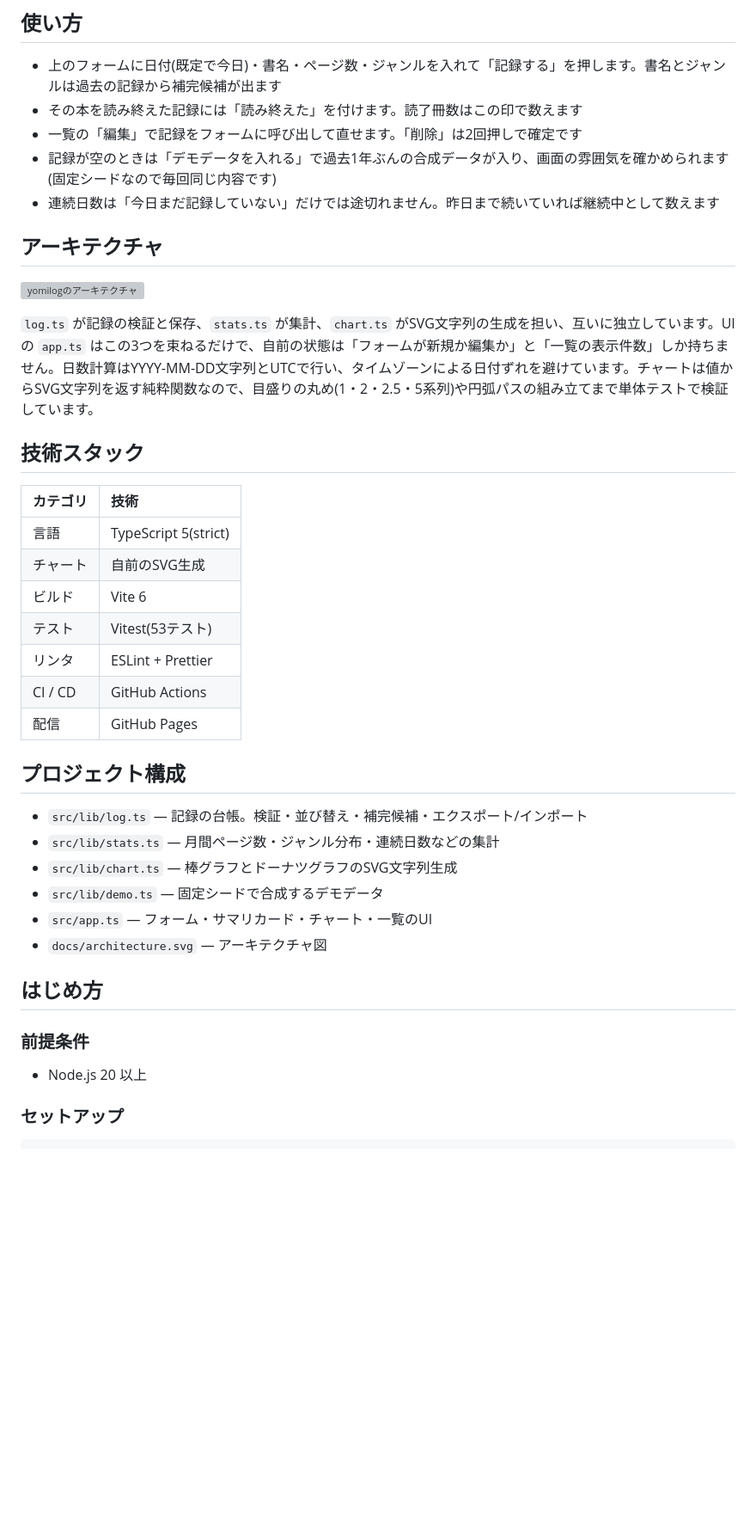
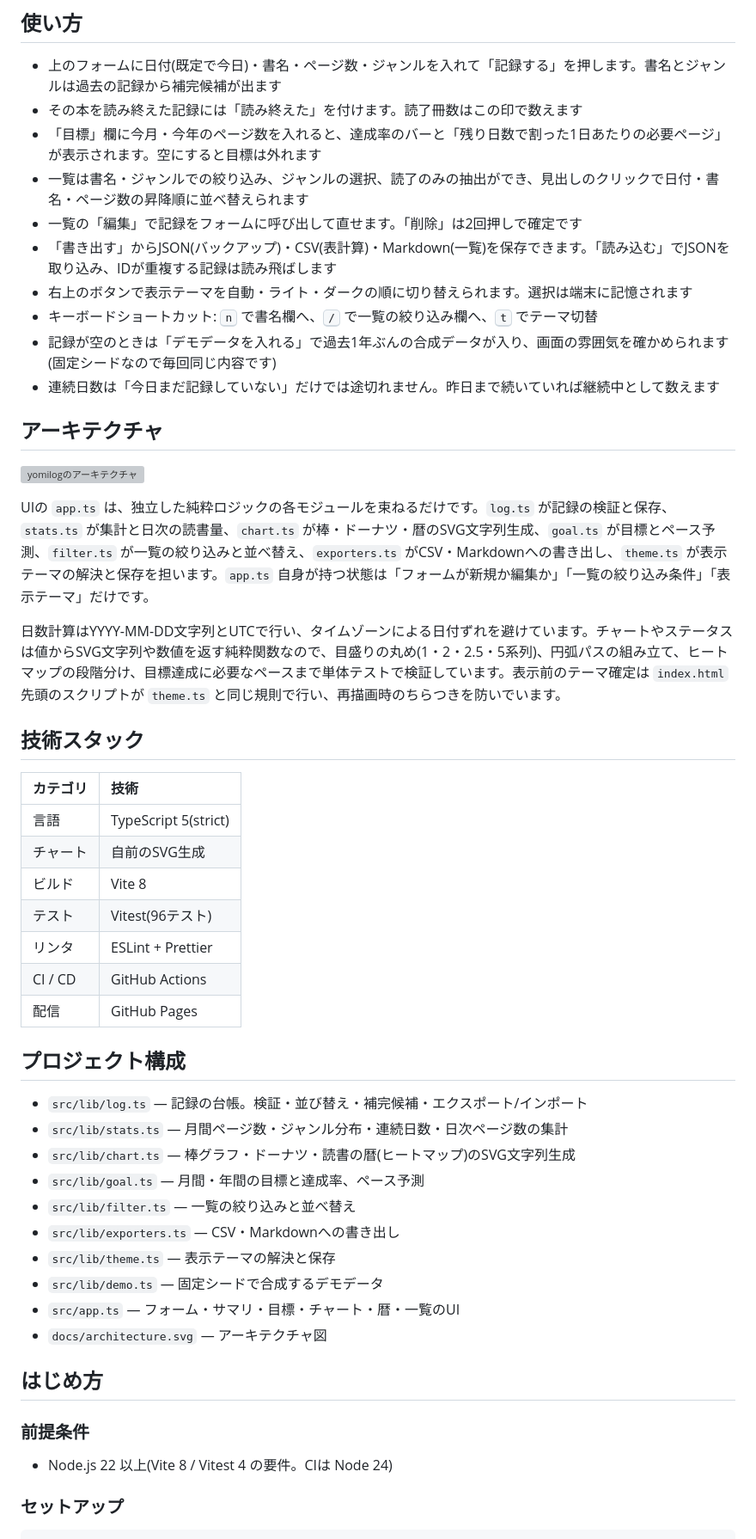
Before and after one commit to miruky/yomilog, a Markdown page: README.md, the part around the change printed below. Shown: that part at 86% size. Rendered like a GitHub page; blank space fills up the shorter version; grey boxes are pictures that could not be loaded.

Commit message:
新機能と構成をREADMEに反映

```diff
--- a/README.md
+++ b/README.md
@@ -24,7 +24,12 @@
 
 - 上のフォームに日付(既定で今日)・書名・ページ数・ジャンルを入れて「記録する」を押します。書名とジャンルは過去の記録から補完候補が出ます
 - その本を読み終えた記録には「読み終えた」を付けます。読了冊数はこの印で数えます
+- 「目標」欄に今月・今年のページ数を入れると、達成率のバーと「残り日数で割った1日あたりの必要ページ」が表示されます。空にすると目標は外れます
+- 一覧は書名・ジャンルでの絞り込み、ジャンルの選択、読了のみの抽出ができ、見出しのクリックで日付・書名・ページ数の昇降順に並べ替えられます
 - 一覧の「編集」で記録をフォームに呼び出して直せます。「削除」は2回押しで確定です
+- 「書き出す」からJSON(バックアップ)・CSV(表計算)・Markdown(一覧)を保存できます。「読み込む」でJSONを取り込み、IDが重複する記録は読み飛ばします
+- 右上のボタンで表示テーマを自動・ライト・ダークの順に切り替えられます。選択は端末に記憶されます
+- キーボードショートカット: <kbd>n</kbd> で書名欄へ、<kbd>/</kbd> で一覧の絞り込み欄へ、<kbd>t</kbd> でテーマ切替
 - 記録が空のときは「デモデータを入れる」で過去1年ぶんの合成データが入り、画面の雰囲気を確かめられます(固定シードなので毎回同じ内容です)
 - 連続日数は「今日まだ記録していない」だけでは途切れません。昨日まで続いていれば継続中として数えます
 
@@ -32,7 +37,9 @@
 
 ![yomilogのアーキテクチャ](docs/architecture.svg)
 
-`log.ts` が記録の検証と保存、`stats.ts` が集計、`chart.ts` がSVG文字列の生成を担い、互いに独立しています。UIの `app.ts` はこの3つを束ねるだけで、自前の状態は「フォームが新規か編集か」と「一覧の表示件数」しか持ちません。日数計算はYYYY-MM-DD文字列とUTCで行い、タイムゾーンによる日付ずれを避けています。チャートは値からSVG文字列を返す純粋関数なので、目盛りの丸め(1・2・2.5・5系列)や円弧パスの組み立てまで単体テストで検証しています。
+UIの `app.ts` は、独立した純粋ロジックの各モジュールを束ねるだけです。`log.ts` が記録の検証と保存、`stats.ts` が集計と日次の読書量、`chart.ts` が棒・ドーナツ・暦のSVG文字列生成、`goal.ts` が目標とペース予測、`filter.ts` が一覧の絞り込みと並べ替え、`exporters.ts` がCSV・Markdownへの書き出し、`theme.ts` が表示テーマの解決と保存を担います。`app.ts` 自身が持つ状態は「フォームが新規か編集か」「一覧の絞り込み条件」「表示テーマ」だけです。
+
+日数計算はYYYY-MM-DD文字列とUTCで行い、タイムゾーンによる日付ずれを避けています。チャートやステータスは値からSVG文字列や数値を返す純粋関数なので、目盛りの丸め(1・2・2.5・5系列)、円弧パスの組み立て、ヒートマップの段階分け、目標達成に必要なペースまで単体テストで検証しています。表示前のテーマ確定は `index.html` 先頭のスクリプトが `theme.ts` と同じ規則で行い、再描画時のちらつきを防いでいます。
 
 ## 技術スタック
 
@@ -40,8 +47,8 @@
 | :------- | :------------------- |
 | 言語     | TypeScript 5(strict) |
 | チャート | 自前のSVG生成        |
-| ビルド   | Vite 6               |
-| テスト   | Vitest(53テスト)     |
+| ビルド   | Vite 8               |
+| テスト   | Vitest(96テスト)     |
 | リンタ   | ESLint + Prettier    |
 | CI / CD  | GitHub Actions       |
 | 配信     | GitHub Pages         |
@@ -49,17 +56,21 @@
 ## プロジェクト構成
 
 - `src/lib/log.ts` — 記録の台帳。検証・並び替え・補完候補・エクスポート/インポート
-- `src/lib/stats.ts` — 月間ページ数・ジャンル分布・連続日数などの集計
-- `src/lib/chart.ts` — 棒グラフとドーナツグラフのSVG文字列生成
+- `src/lib/stats.ts` — 月間ページ数・ジャンル分布・連続日数・日次ページ数の集計
+- `src/lib/chart.ts` — 棒グラフ・ドーナツ・読書の暦(ヒートマップ)のSVG文字列生成
+- `src/lib/goal.ts` — 月間・年間の目標と達成率、ペース予測
+- `src/lib/filter.ts` — 一覧の絞り込みと並べ替え
+- `src/lib/exporters.ts` — CSV・Markdownへの書き出し
+- `src/lib/theme.ts` — 表示テーマの解決と保存
 - `src/lib/demo.ts` — 固定シードで合成するデモデータ
-- `src/app.ts` — フォーム・サマリカード・チャート・一覧のUI
+- `src/app.ts` — フォーム・サマリ・目標・チャート・暦・一覧のUI
 - `docs/architecture.svg` — アーキテクチャ図
 
 ## はじめ方
 
 ### 前提条件
 
-- Node.js 20 以上
+- Node.js 22 以上(Vite 8 / Vitest 4 の要件。CIは Node 24)
 
 ### セットアップ
 
```
Also changed, not shown: other parts of README.md (+7 -5 lines).
